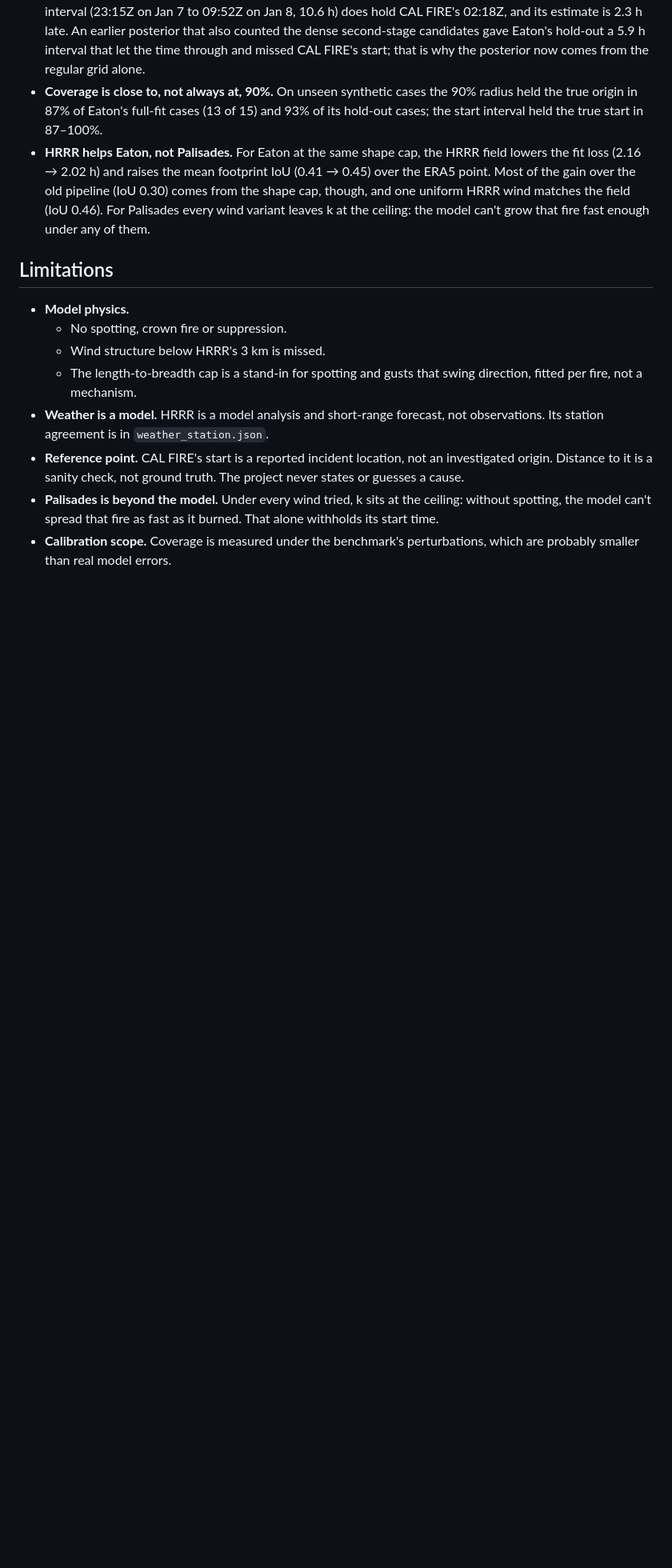
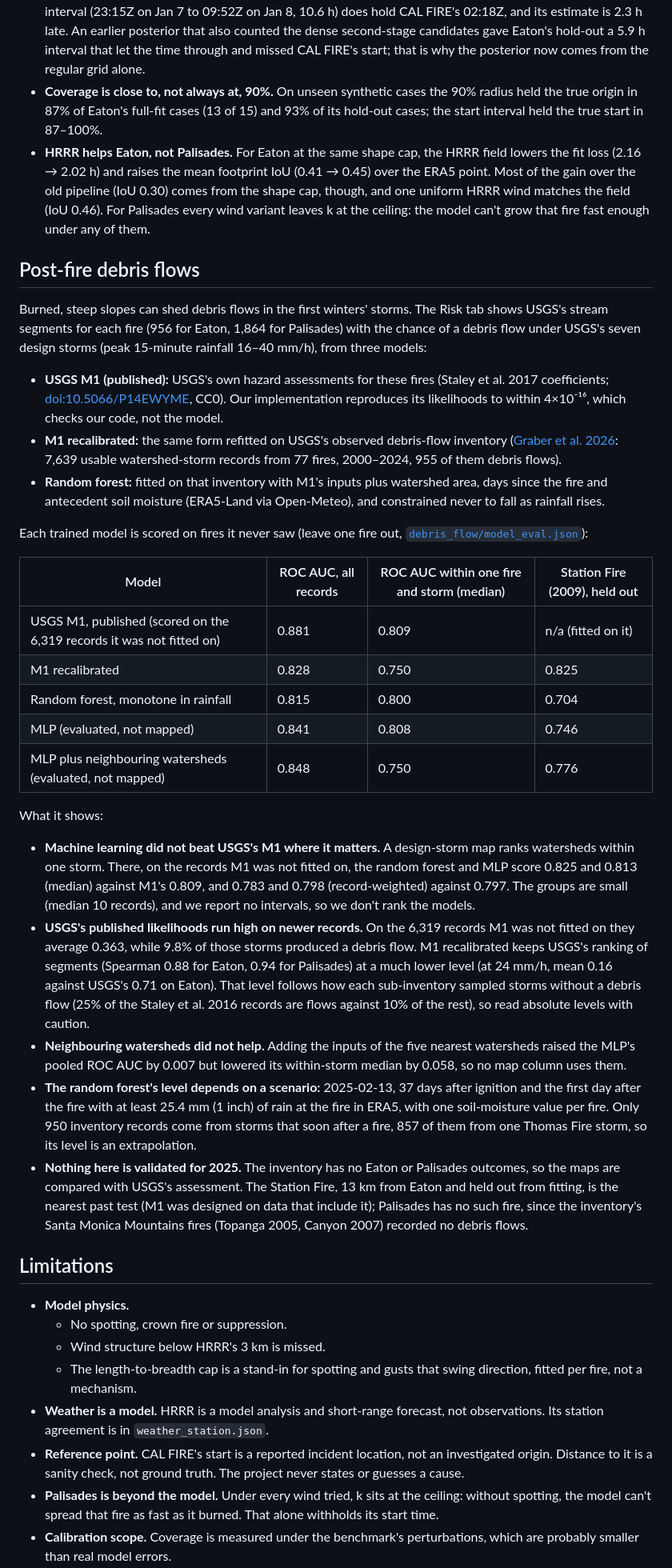
Before and after one commit to jonathantsang26/metahacks, a Markdown page: README.md, the part around one of its changes. Shown at 80% size. Rendered like a GitHub page; blank space fills up the shorter version.

Commit message:
README: post-fire debris flows section, Risk tab row, make debris
Says plainly that machine learning did not beat USGS's M1 within a storm, that M1's
published likelihoods run high on records it was not fitted on and the recalibrated level
follows the inventory's sampling, that neighbouring-watershed context did not help, that the
random forest's level rests on a scenario, and that nothing is validated for 2025.

```diff
--- a/README.md
+++ b/README.md
@@ -142,6 +144,30 @@ What it shows:
 - **Coverage is close to, not always at, 90%.** On unseen synthetic cases the 90% radius held the true origin in 87% of Eaton's full-fit cases (13 of 15) and 93% of its hold-out cases; the start interval held the true start in 87–100%.
 - **HRRR helps Eaton, not Palisades.** For Eaton at the same shape cap, the HRRR field lowers the fit loss (2.16 → 2.02 h) and raises the mean footprint IoU (0.41 → 0.45) over the ERA5 point. Most of the gain over the old pipeline (IoU 0.30) comes from the shape cap, though, and one uniform HRRR wind matches the field (IoU 0.46). For Palisades every wind variant leaves k at the ceiling: the model can't grow that fire fast enough under any of them.
 
+## Post-fire debris flows
+
+Burned, steep slopes can shed debris flows in the first winters' storms. The Risk tab shows USGS's stream segments for each fire (956 for Eaton, 1,864 for Palisades) with the chance of a debris flow under USGS's seven design storms (peak 15-minute rainfall 16–40 mm/h), from three models:
+- **USGS M1 (published):** USGS's own hazard assessments for these fires (Staley et al. 2017 coefficients; [doi:10.5066/P14EWYME](https://doi.org/10.5066/P14EWYME), CC0). Our implementation reproduces its likelihoods to within 4×10⁻¹⁶, which checks our code, not the model.
+- **M1 recalibrated:** the same form refitted on USGS's observed debris-flow inventory ([Graber et al. 2026](https://doi.org/10.5066/P1R9VXC4): 7,639 usable watershed-storm records from 77 fires, 2000–2024, 955 of them debris flows).
+- **Random forest:** fitted on that inventory with M1's inputs plus watershed area, days since the fire and antecedent soil moisture (ERA5-Land via Open-Meteo), and constrained never to fall as rainfall rises.
+
+Each trained model is scored on fires it never saw (leave one fire out, [`debris_flow/model_eval.json`](web/public/data/debris_flow/model_eval.json)):
+
+| Model | ROC AUC, all records | ROC AUC within one fire and storm (median) | Station Fire (2009), held out |
+|---|---|---|---|
+| USGS M1, published (scored on the 6,319 records it was not fitted on) | 0.881 | 0.809 | n/a (fitted on it) |
+| M1 recalibrated | 0.828 | 0.750 | 0.825 |
+| Random forest, monotone in rainfall | 0.815 | 0.800 | 0.704 |
+| MLP (evaluated, not mapped) | 0.841 | 0.808 | 0.746 |
+| MLP plus neighbouring watersheds (evaluated, not mapped) | 0.848 | 0.750 | 0.776 |
+
+What it shows:
+- **Machine learning did not beat USGS's M1 where it matters.** A design-storm map ranks watersheds within one storm. There, on the records M1 was not fitted on, the random forest and MLP score 0.825 and 0.813 (median) against M1's 0.809, and 0.783 and 0.798 (record-weighted) against 0.797. The groups are small (median 10 records), and we report no intervals, so we don't rank the models.
+- **USGS's published likelihoods run high on newer records.** On the 6,319 records M1 was not fitted on they average 0.363, while 9.8% of those storms produced a debris flow. M1 recalibrated keeps USGS's ranking of segments (Spearman 0.88 for Eaton, 0.94 for Palisades) at a much lower level (at 24 mm/h, mean 0.16 against USGS's 0.71 on Eaton). That level follows how each sub-inventory sampled storms without a debris flow (25% of the Staley et al. 2016 records are flows against 10% of the rest), so read absolute levels with caution.
+- **Neighbouring watersheds did not help.** Adding the inputs of the five nearest watersheds raised the MLP's pooled ROC AUC by 0.007 but lowered its within-storm median by 0.058, so no map column uses them.
+- **The random forest's level depends on a scenario:** 2025-02-13, 37 days after ignition and the first day after the fire with at least 25.4 mm (1 inch) of rain at the fire in ERA5, with one soil-moisture value per fire. Only 950 inventory records come from storms that soon after a fire, 857 of them from one Thomas Fire storm, so its level is an extrapolation.
+- **Nothing here is validated for 2025.** The inventory has no Eaton or Palisades outcomes, so the maps are compared with USGS's assessment. The Station Fire, 13 km from Eaton and held out from fitting, is the nearest past test (M1 was designed on data that include it); Palisades has no such fire, since the inventory's Santa Monica Mountains fires (Topanga 2005, Canyon 2007) recorded no debris flows.
+
 ## Limitations
 
 - **Model physics.**
```
Also changed, not shown: other parts of README.md (+4 -1 lines).
